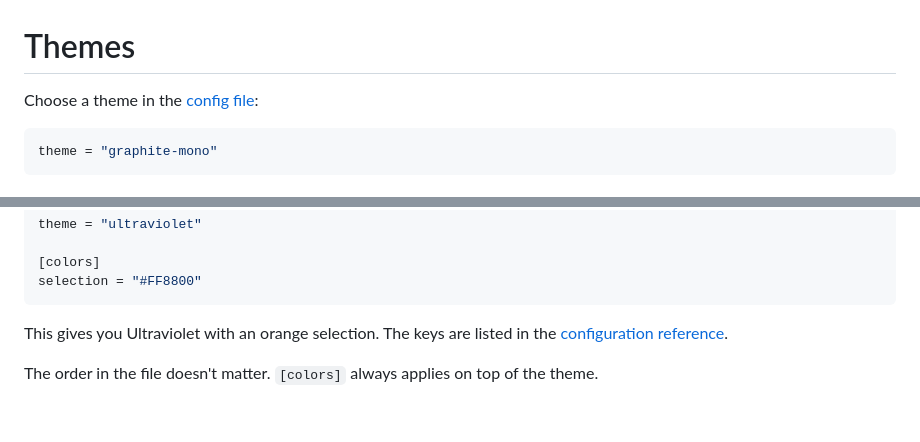
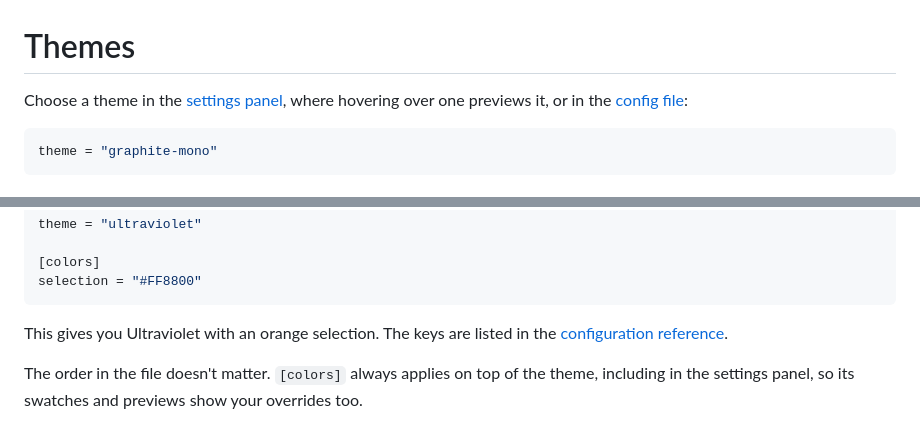
Before and after one commit to atbuy/cot, a Markdown page: docs/reference/themes.md, 2 parts joined by grey strips. Drawn GitHub-style.

````diff
--- a/docs/reference/themes.md
+++ b/docs/reference/themes.md
@@ -1,6 +1,6 @@
 # Themes
 
-Choose a theme in the [config file](configuration.md):
+Choose a theme in the [settings panel](../guide/annotating.md#settings), where hovering over one previews it, or in the [config file](configuration.md):
 
 ```toml
 theme = "graphite-mono"
@@ -68,4 +68,4 @@ selection = "#FF8800"
 
 This gives you Ultraviolet with an orange selection. The keys are listed in the [configuration reference](configuration.md#colors).
 
-The order in the file doesn't matter. `[colors]` always applies on top of the theme.
+The order in the file doesn't matter. `[colors]` always applies on top of the theme, including in the settings panel, so its swatches and previews show your overrides too.
````
Also changed, not shown: docs/guide/annotating.md (+4 -2 lines), docs/reference/configuration.md (+2 -0 lines), docs/assets/settings.png, 10 other files.
